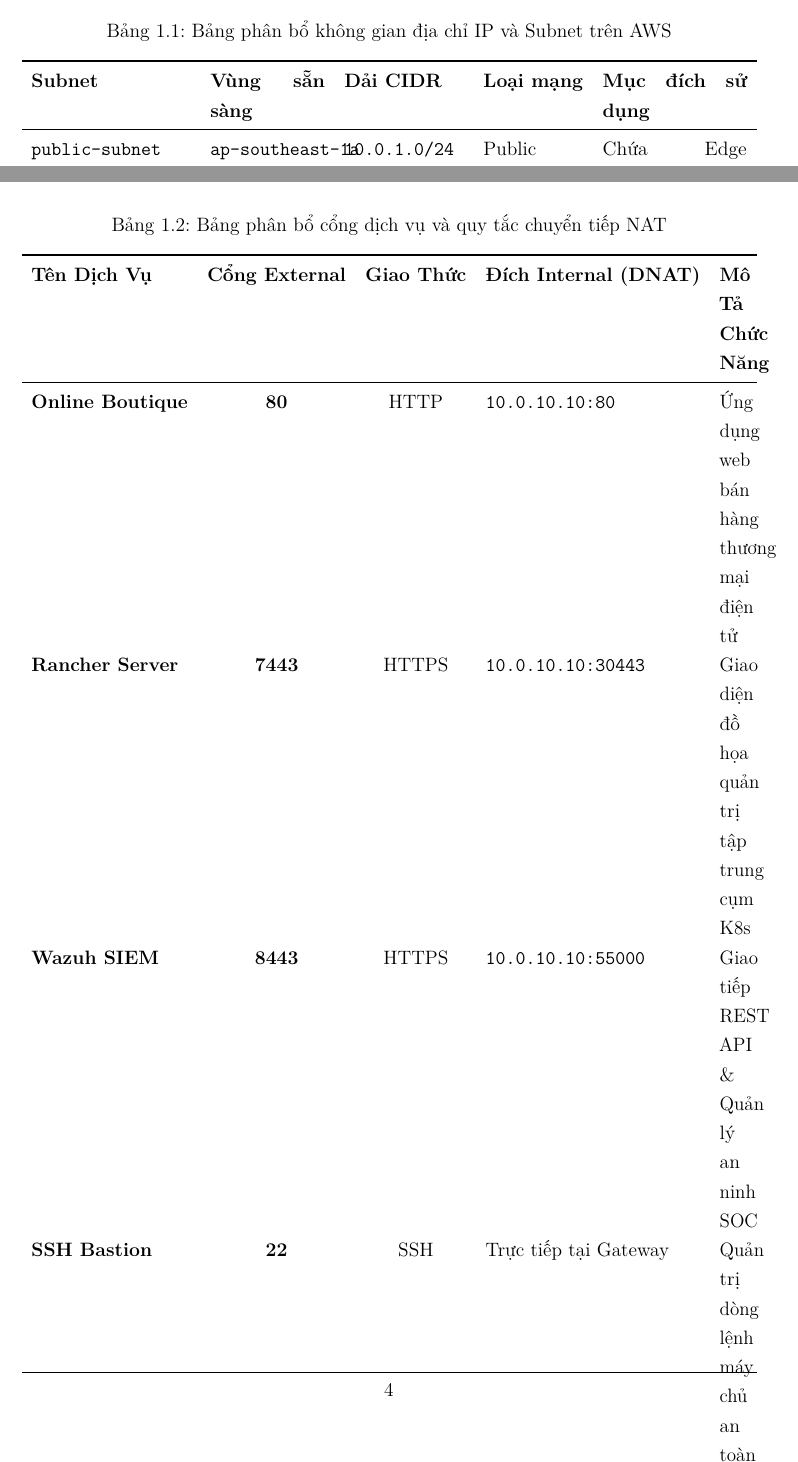
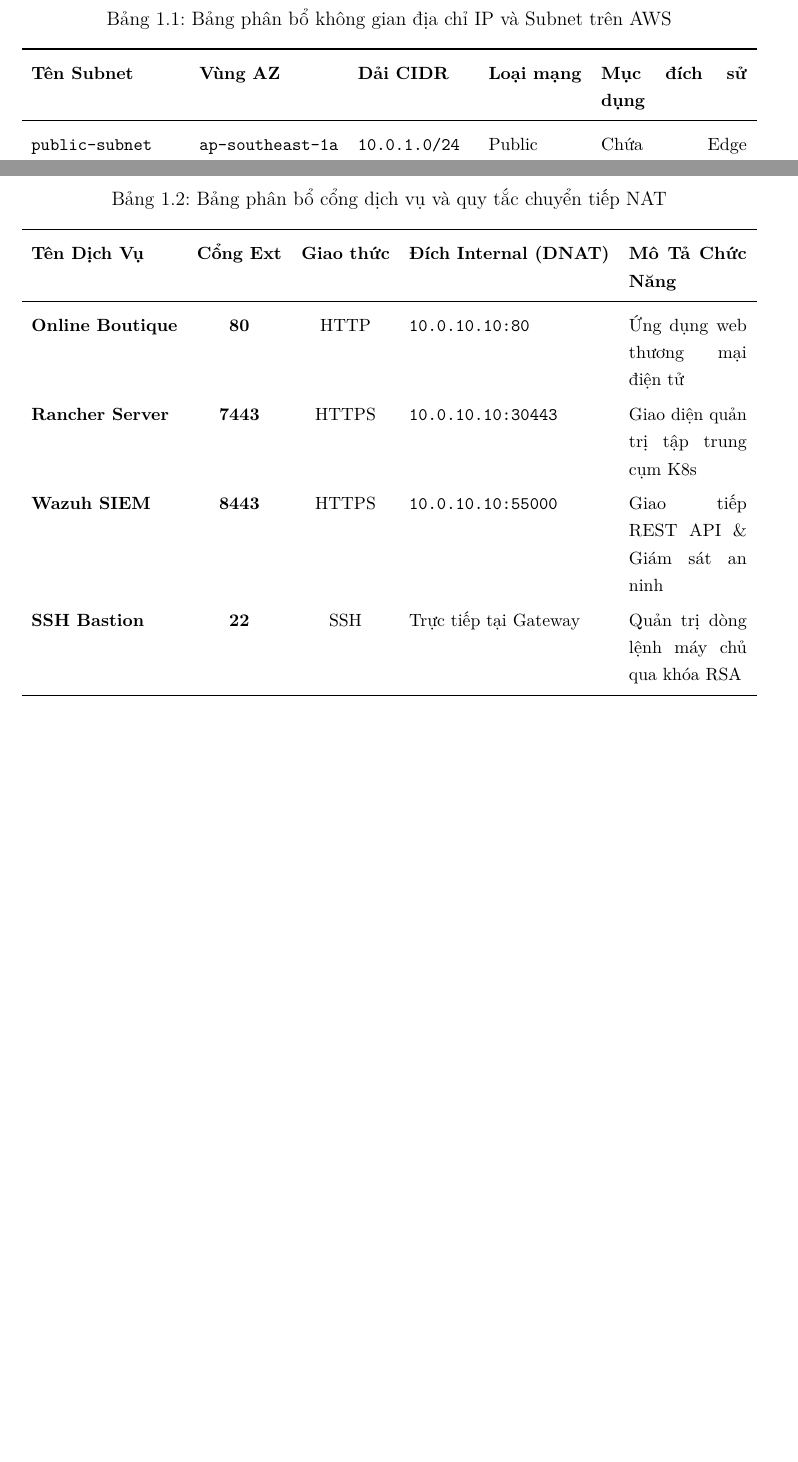
Before and after one commit to vinh25042005/ncs_project, a LaTeX thesis (latex_report/main.tex, which reads latex_report/chapters/ch1_architecture.tex): two parts of pages 7 and 9 of 31 before the commit and two parts of pages 7 and 8 of 28 after it, joined at a grey line, cut so that both start at the same text, the shorter picture padded with empty space. Compiled offline with pdfLaTeX.

Commit message:
style(docs): switch architecture diagram to light mode, remove fancyhdr headers, and fix LaTeX table column overlapping

```diff
--- a/latex_report/chapters/ch1_architecture.tex
+++ b/latex_report/chapters/ch1_architecture.tex
@@ -16,11 +16,13 @@
 
 \begin{table}[H]
     \centering
+    \small
+    \renewcommand{\arraystretch}{1.25}
     \caption{Bảng phân bổ không gian địa chỉ IP và Subnet trên AWS}
     \label{tab:subnets}
-    \begin{tabularx}{\textwidth}{l p{2.5cm} l l X}
+    \begin{tabularx}{\textwidth}{l l l l X}
         \toprule
-        \textbf{Subnet} & \textbf{Vùng sẵn sàng} & \textbf{Dải CIDR} & \textbf{Loại mạng} & \textbf{Mục đích sử dụng} \\
+        \textbf{Tên Subnet} & \textbf{Vùng AZ} & \textbf{Dải CIDR} & \textbf{Loại mạng} & \textbf{Mục đích sử dụng} \\
         \midrule
         \texttt{public-subnet} & \texttt{ap-southeast-1a} & \texttt{10.0.1.0/24} & Public & Chứa Edge Gateway, tiếp nhận lưu lượng từ Internet \\
         \texttt{private-subnet-a} & \texttt{ap-southeast-1a} & \texttt{10.0.10.0/24} & Private & Cụm K8s Master và Worker 1 \\
@@ -47,16 +49,18 @@
 
 \begin{table}[H]
     \centering
+    \small
+    \renewcommand{\arraystretch}{1.25}
     \caption{Bảng phân bổ cổng dịch vụ và quy tắc chuyển tiếp NAT}
     \label{tab:port_mapping}
     \begin{tabularx}{\textwidth}{l c c l X}
         \toprule
-        \textbf{Tên Dịch Vụ} & \textbf{Cổng External} & \textbf{Giao Thức} & \textbf{Đích Internal (DNAT)} & \textbf{Mô Tả Chức Năng} \\
+        \textbf{Tên Dịch Vụ} & \textbf{Cổng Ext} & \textbf{Giao thức} & \textbf{Đích Internal (DNAT)} & \textbf{Mô Tả Chức Năng} \\
         \midrule
-        \textbf{Online Boutique} & \textbf{80} & HTTP & \texttt{10.0.10.10:80} & Ứng dụng web bán hàng thương mại điện tử \\
-        \textbf{Rancher Server} & \textbf{7443} & HTTPS & \texttt{10.0.10.10:30443} & Giao diện đồ họa quản trị tập trung cụm K8s \\
-        \textbf{Wazuh SIEM} & \textbf{8443} & HTTPS & \texttt{10.0.10.10:55000} & Giao tiếp REST API \& Quản lý an ninh SOC \\
-        \textbf{SSH Bastion} & \textbf{22} & SSH & Trực tiếp tại Gateway & Quản trị dòng lệnh máy chủ an toàn qua khóa RSA \\
+        \textbf{Online Boutique} & \textbf{80} & HTTP & \texttt{10.0.10.10:80} & Ứng dụng web thương mại điện tử \\
+        \textbf{Rancher Server} & \textbf{7443} & HTTPS & \texttt{10.0.10.10:30443} & Giao diện quản trị tập trung cụm K8s \\
+        \textbf{Wazuh SIEM} & \textbf{8443} & HTTPS & \texttt{10.0.10.10:55000} & Giao tiếp REST API \& Giám sát an ninh \\
+        \textbf{SSH Bastion} & \textbf{22} & SSH & Trực tiếp tại Gateway & Quản trị dòng lệnh máy chủ qua khóa RSA \\
         \bottomrule
     \end{tabularx}
 \end{table}
```
Also changed, not shown: latex_report/chapters/ch2_components.tex (+3 -1 lines), latex_report/chapters/ch4_testing.tex (+3 -1 lines), latex_report/main.tex (+2 -9 lines), docs/architecture_diagram.png, docs/architecture_diagram.svg, latex_report/images/architecture_diagram.png, latex_report/chapters/ch1_architecture.tex (2 more changed lines), 1 other file.
